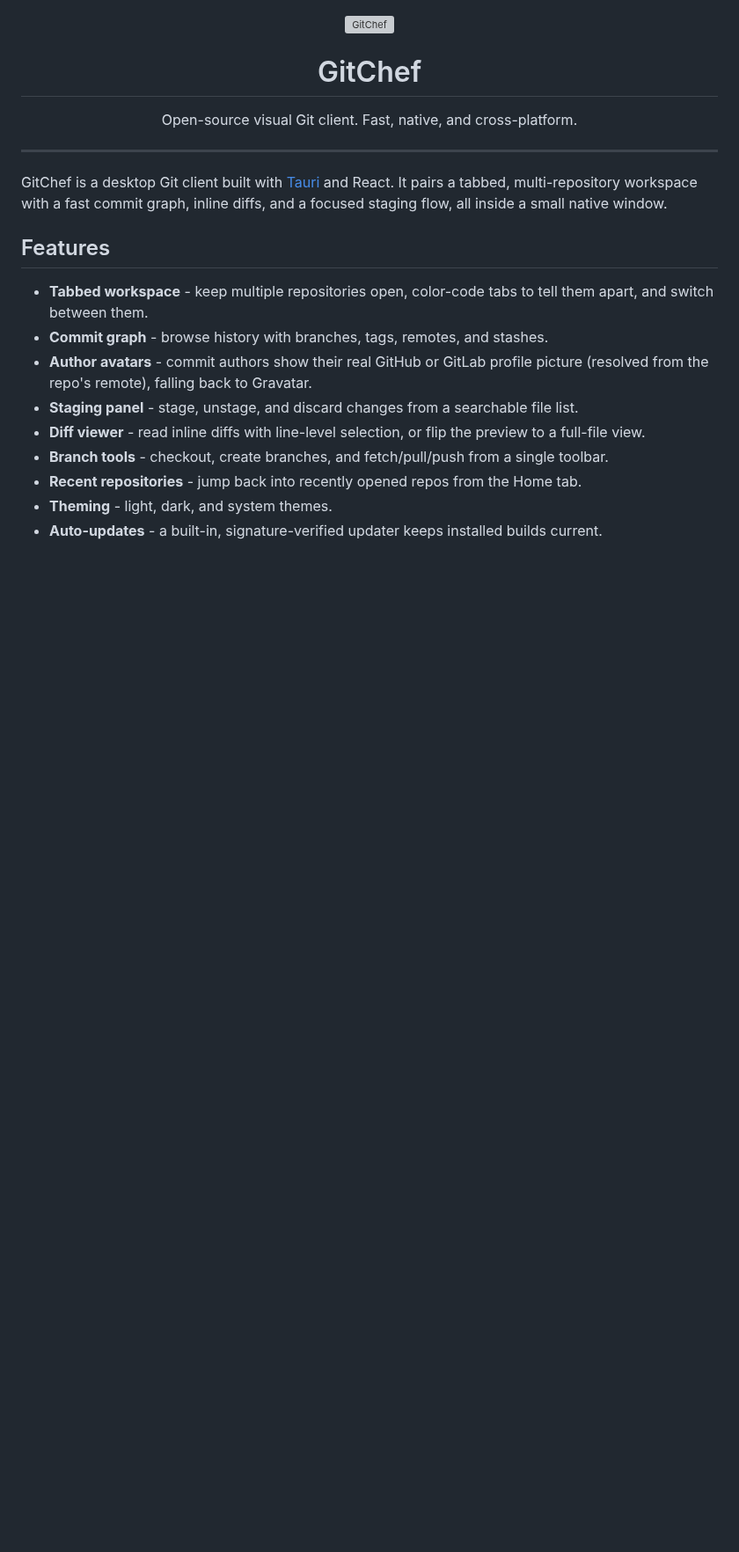
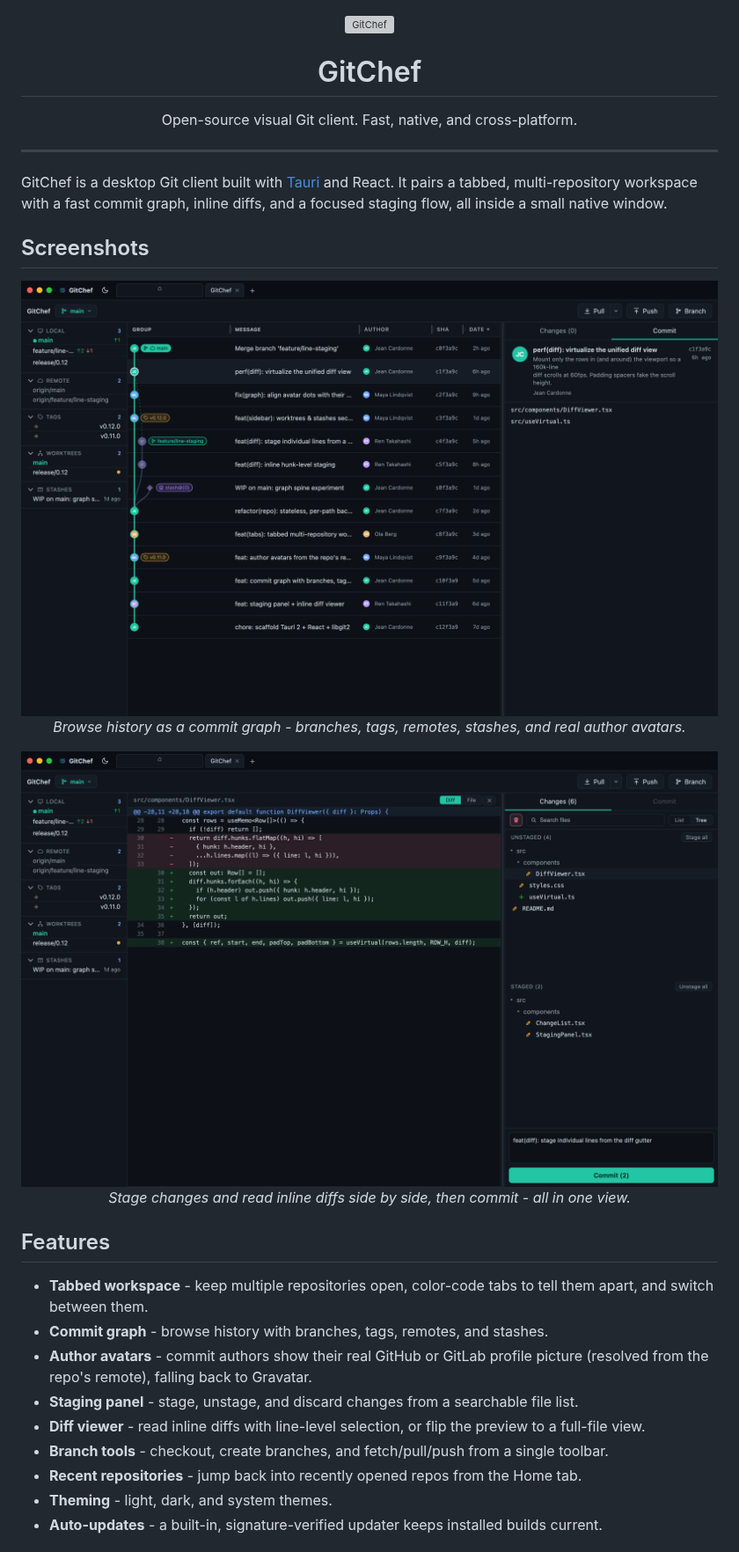
Before and after one commit to jcardonne/gitchef, a Markdown page: README.md, the part around the change. Shown at 88% size. GitHub-like rendering; pictures changed too: docs/screenshots/commit-graph.png (added), docs/screenshots/staging-diff.png (added); blank space fills up the shorter version; grey boxes are pictures that could not be loaded.

```diff
--- a/README.md
+++ b/README.md
@@ -9,6 +9,20 @@
 ---
 
 GitChef is a desktop Git client built with [Tauri](https://tauri.app) and React. It pairs a tabbed, multi-repository workspace with a fast commit graph, inline diffs, and a focused staging flow, all inside a small native window.
+
+## Screenshots
+
+<p align="center">
+  <img src="docs/screenshots/commit-graph.png" alt="GitChef commit graph with branches, tags, stashes, and per-author avatars next to a commit detail panel" width="100%" />
+  <br />
+  <em>Browse history as a commit graph - branches, tags, remotes, stashes, and real author avatars.</em>
+</p>
+
+<p align="center">
+  <img src="docs/screenshots/staging-diff.png" alt="GitChef staging flow: inline diff viewer alongside the staging panel and commit composer" width="100%" />
+  <br />
+  <em>Stage changes and read inline diffs side by side, then commit - all in one view.</em>
+</p>
 
 ## Features
 
```
Also changed, not shown: 1 other file.
